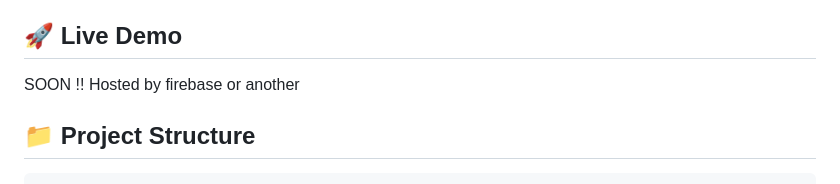
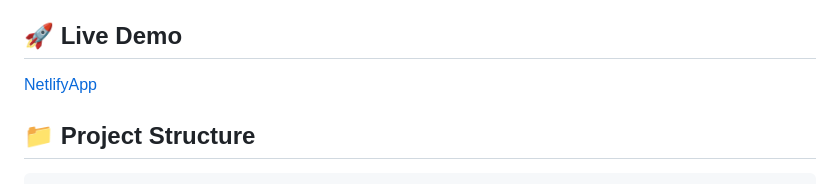
Before and after one commit to KareemA-Saad/PackAndGo, a Markdown page: README.md, the part around the change. Rendered like a GitHub page.

```diff
--- a/README.md
+++ b/README.md
@@ -35,7 +35,7 @@ A modern, fully-featured e-commerce website specializing in bags and travel acce
 
 ## 🚀 Live Demo
 
-SOON !! Hosted by firebase or another
+[NetlifyApp](https://packgotrial.netlify.app/)
 
 ## 📁 Project Structure
 
```
